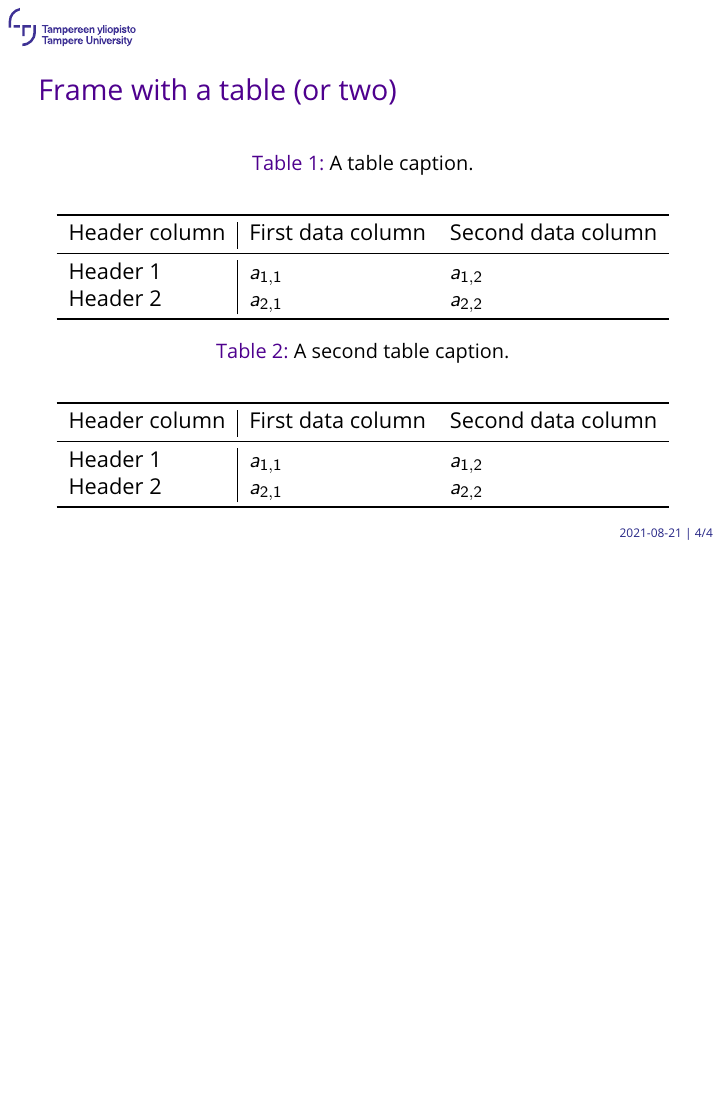
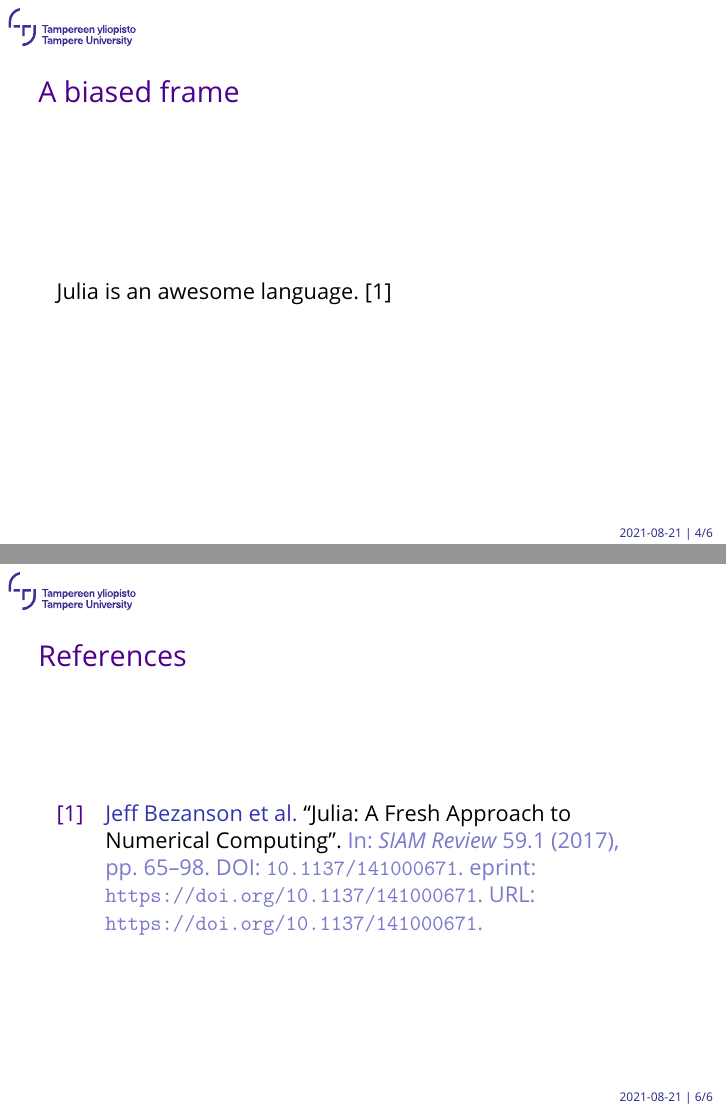
Before and after one commit to SeSodesa/tau-beamer-theme, LaTeX slides (4-3/main.tex, which reads content/preamble.tex, content/subject-matter.tex): page 6 of 6 before the commit and pages 6 and 8 of 8 after it, the two joined at a grey line, the shorter picture padded with empty space. Compiled offline with pdfLaTeX.

Commit message:
Added an example citation and the respective entry in content/sources.bib

```diff
--- a/content/preamble.tex
+++ b/content/preamble.tex
@@ -1,3 +1,3 @@
 \usepackage[style=numeric, sorting=none]{biblatex}
-\addbibresource{sources.bib}
+\addbibresource{../content/sources.bib}
 \usepackage{csquotes}
--- a/content/subject-matter.tex
+++ b/content/subject-matter.tex
@@ -39,6 +39,12 @@
 \end{equation}
 \end{frame}
 
+\section{A Biased section}
+
+\begin{frame}{A biased frame}
+    Julia is an awesome language.~\cite{Bezanson--Edelman--Karpinski-2017}
+\end{frame}
+
 \section{Tables}
 
 \begin{frame}{Frame with a table (or two)}
@@ -66,5 +72,10 @@ Header 2 & \(a_{2,1}\) & \(a_{2,2}\) \\
 \bottomrule
 \end{tabular}
 \end{center}
+\end{frame}
 
+\section{References}
+
+\begin{frame}{References}
+    \printbibliography[heading=none]
 \end{frame}
```
Also changed, not shown: content/sources.bib (+13 -0 lines).
